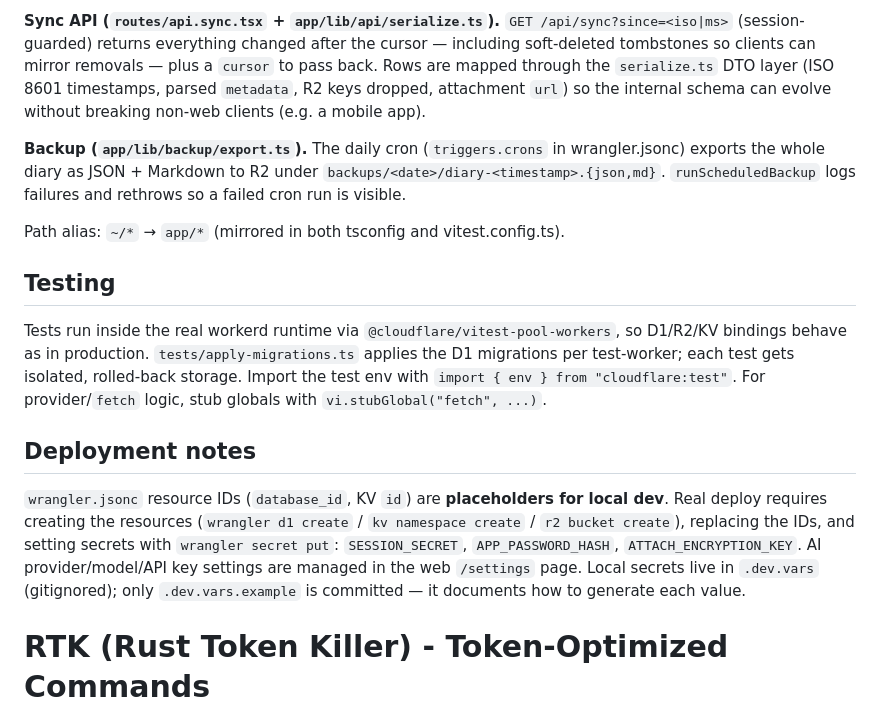
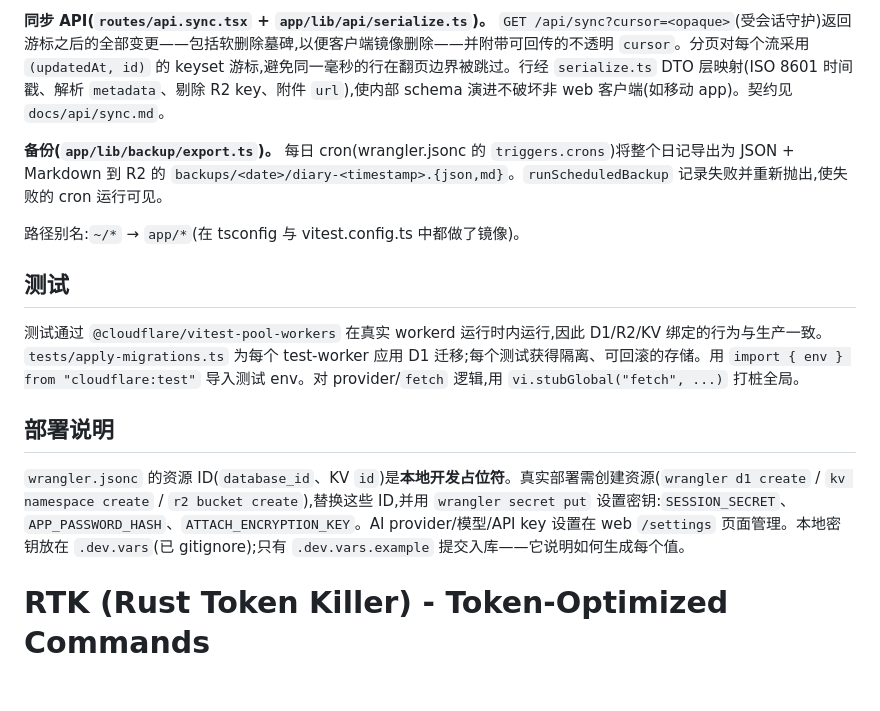
Before and after one commit to getsillage/sillage, a Markdown page: CLAUDE.md, the part around one of its changes. Rendered like a GitHub page; blank space fills up the shorter version.

```diff
--- a/CLAUDE.md
+++ b/CLAUDE.md
@@ -46,17 +52,17 @@ Config resolution: the pipeline calls `loadAiConfig(env)` (async), which reads *
 
-**Sync API (`routes/api.sync.tsx` + `app/lib/api/serialize.ts`).** `GET /api/sync?since=<iso|ms>` (session-guarded) returns everything changed after the cursor — including soft-deleted tombstones so clients can mirror removals — plus a `cursor` to pass back. Rows are mapped through the `serialize.ts` DTO layer (ISO 8601 timestamps, parsed `metadata`, R2 keys dropped, attachment `url`) so the internal schema can evolve without breaking non-web clients (e.g. a mobile app).
+**同步 API(`routes/api.sync.tsx` + `app/lib/api/serialize.ts`)。** `GET /api/sync?cursor=<opaque>`(受会话守护)返回游标之后的全部变更——包括软删除墓碑,以便客户端镜像删除——并附带可回传的不透明 `cursor`。分页对每个流采用 `(updatedAt, id)` 的 keyset 游标,避免同一毫秒的行在翻页边界被跳过。行经 `serialize.ts` DTO 层映射(ISO 8601 时间戳、解析 `metadata`、剔除 R2 key、附件 `url`),使内部 schema 演进不破坏非 web 客户端(如移动 app)。契约见 `docs/api/sync.md`。
 
-**Backup (`app/lib/backup/export.ts`).** The daily cron (`triggers.crons` in wrangler.jsonc) exports the whole diary as JSON + Markdown to R2 under `backups/<date>/diary-<timestamp>.{json,md}`. `runScheduledBackup` logs failures and rethrows so a failed cron run is visible.
+**备份(`app/lib/backup/export.ts`)。** 每日 cron(wrangler.jsonc 的 `triggers.crons`)将整个日记导出为 JSON + Markdown 到 R2 的 `backups/<date>/diary-<timestamp>.{json,md}`。`runScheduledBackup` 记录失败并重新抛出,使失败的 cron 运行可见。
 
-Path alias: `~/*` → `app/*` (mirrored in both tsconfig and vitest.config.ts).
+路径别名:`~/*` → `app/*`(在 tsconfig 与 vitest.config.ts 中都做了镜像)。
 
-## Testing
+## 测试
 
-Tests run inside the real workerd runtime via `@cloudflare/vitest-pool-workers`, so D1/R2/KV bindings behave as in production. `tests/apply-migrations.ts` applies the D1 migrations per test-worker; each test gets isolated, rolled-back storage. Import the test env with `import { env } from "cloudflare:test"`. For provider/`fetch` logic, stub globals with `vi.stubGlobal("fetch", ...)`.
+测试通过 `@cloudflare/vitest-pool-workers` 在真实 workerd 运行时内运行,因此 D1/R2/KV 绑定的行为与生产一致。`tests/apply-migrations.ts` 为每个 test-worker 应用 D1 迁移;每个测试获得隔离、可回滚的存储。用 `import { env } from "cloudflare:test"` 导入测试 env。对 provider/`fetch` 逻辑,用 `vi.stubGlobal("fetch", ...)` 打桩全局。
 
-## Deployment notes
+## 部署说明
 
-`wrangler.jsonc` resource IDs (`database_id`, KV `id`) are **placeholders for local dev**. Real deploy requires creating the resources (`wrangler d1 create` / `kv namespace create` / `r2 bucket create`), replacing the IDs, and setting secrets with `wrangler secret put`: `SESSION_SECRET`, `APP_PASSWORD_HASH`, `ATTACH_ENCRYPTION_KEY`. AI provider/model/API key settings are managed in the web `/settings` page. Local secrets live in `.dev.vars` (gitignored); only `.dev.vars.example` is committed — it documents how to generate each value.
+`wrangler.jsonc` 的资源 ID(`database_id`、KV `id`)是**本地开发占位符**。真实部署需创建资源(`wrangler d1 create` / `kv namespace create` / `r2 bucket create`),替换这些 ID,并用 `wrangler secret put` 设置密钥:`SESSION_SECRET`、`APP_PASSWORD_HASH`、`ATTACH_ENCRYPTION_KEY`。AI provider/模型/API key 设置在 web `/settings` 页面管理。本地密钥放在 `.dev.vars`(已 gitignore);只有 `.dev.vars.example` 提交入库——它说明如何生成每个值。
 
 <!-- headroom:rtk-instructions -->
 # RTK (Rust Token Killer) - Token-Optimized Commands
```
Also changed, not shown: other parts of CLAUDE.md (+29 -23 lines).
